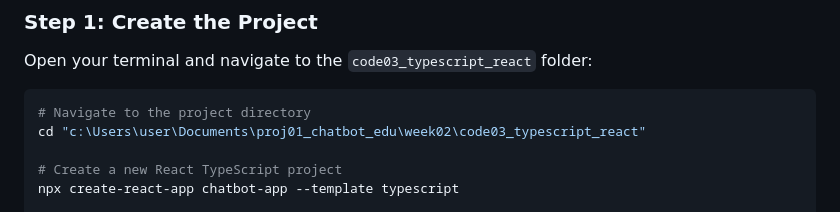
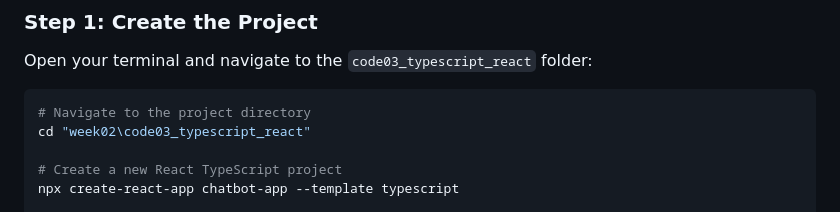
Before and after one commit to enoch-sit/proj01_chatbot_edu, a Markdown page: week02/code03_typescript_react/week0203TUTORIAL.md, the part around the change. GitHub-like rendering.

Commit message:
update TUTORIALS

````diff
--- a/week02/code03_typescript_react/week0203TUTORIAL.md
+++ b/week02/code03_typescript_react/week0203TUTORIAL.md
@@ -405,7 +405,7 @@ Open your terminal and navigate to the `code03_typescript_react` folder:
 
 ```bash
 # Navigate to the project directory
-cd "c:\Users\user\Documents\proj01_chatbot_edu\week02\code03_typescript_react"
+cd "week02\code03_typescript_react"
 
 # Create a new React TypeScript project
 npx create-react-app chatbot-app --template typescript
````
Also changed, not shown: week02/code05_tdd_TypeScript_vite_react/week0205TUTORIAL.md (+1 -1 lines).
